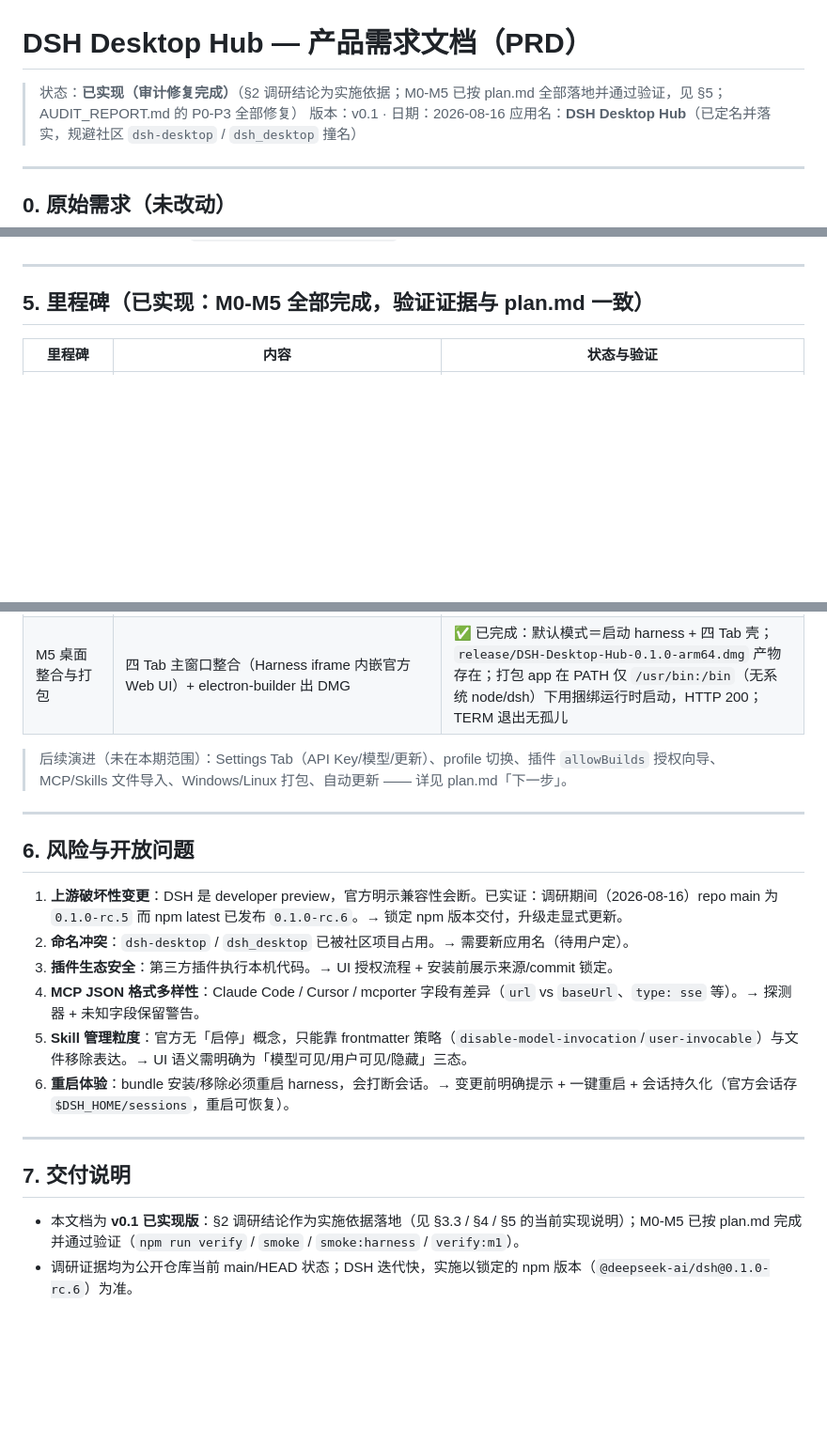
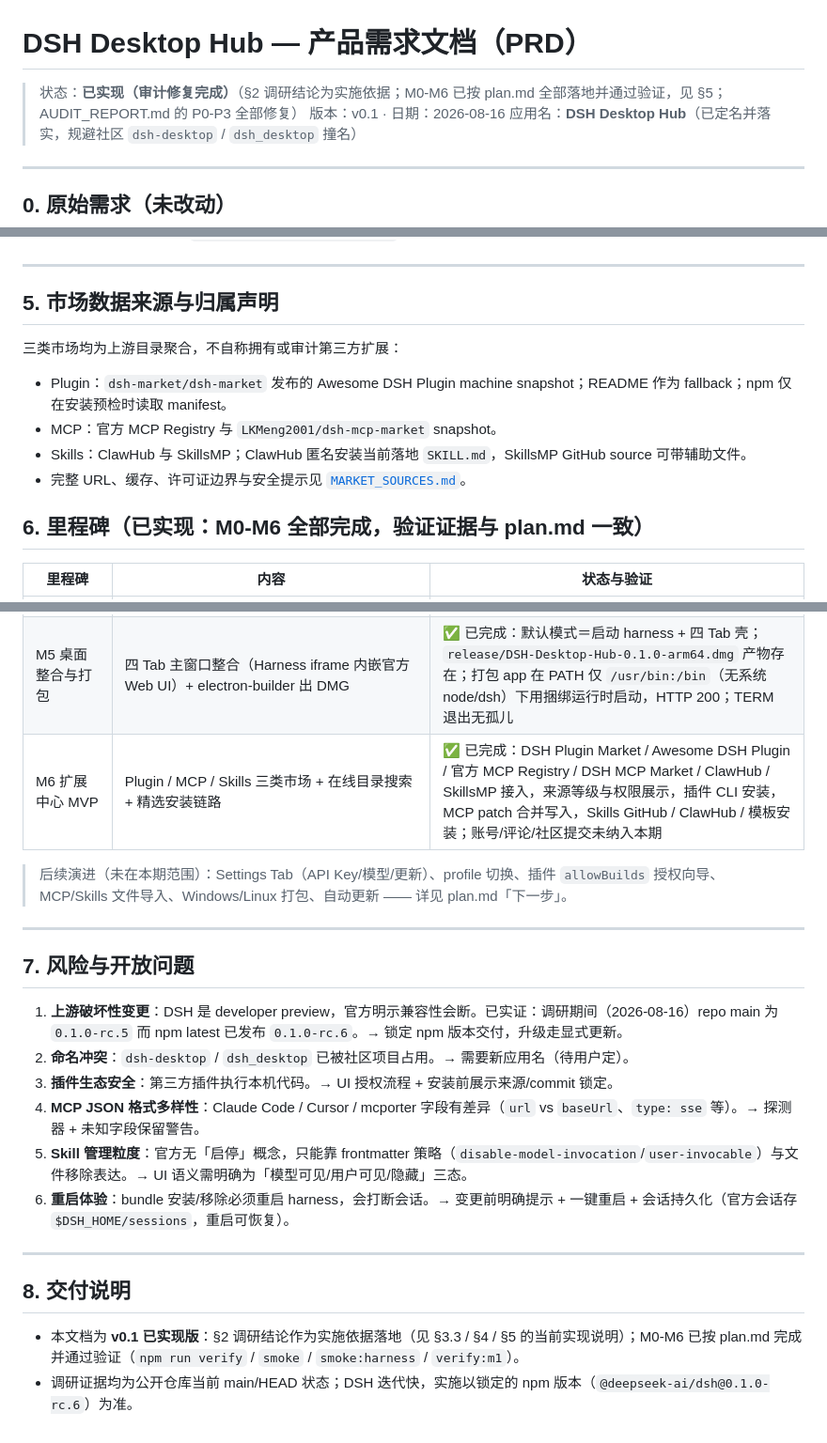
Before and after one commit to FlashingChen/dsh-desktop-hub, a Markdown page: PRD.md, 3 parts joined by grey strips. Shown: that part at 94% size. GitHub-like rendering; blank space fills up the shorter version.

```diff
--- a/PRD.md
+++ b/PRD.md
@@ -1,6 +1,6 @@
 # DSH Desktop Hub — 产品需求文档（PRD）
 
-> 状态：**已实现（审计修复完成）**（§2 调研结论为实施依据；M0-M5 已按 plan.md 全部落地并通过验证，见 §5；AUDIT_REPORT.md 的 P0-P3 全部修复）
+> 状态：**已实现（审计修复完成）**（§2 调研结论为实施依据；M0-M6 已按 plan.md 全部落地并通过验证，见 §5；AUDIT_REPORT.md 的 P0-P3 全部修复）
 > 版本：v0.1 · 日期：2026-08-16
 > 应用名：**DSH Desktop Hub**（已定名并落实，规避社区 `dsh-desktop` / `dsh_desktop` 撞名）
 
@@ -321,7 +322,16 @@ UI 风格：浅色主题（`color-scheme: light`，品牌蓝 `#4d6bfe`），四
 
 ---
 
-## 5. 里程碑（已实现：M0-M5 全部完成，验证证据与 plan.md 一致）
+## 5. 市场数据来源与归属声明
+
+三类市场均为上游目录聚合，不自称拥有或审计第三方扩展：
+
+- Plugin：`dsh-market/dsh-market` 发布的 Awesome DSH Plugin machine snapshot；README 作为 fallback；npm 仅在安装预检时读取 manifest。
+- MCP：官方 MCP Registry 与 `LKMeng2001/dsh-mcp-market` snapshot。
+- Skills：ClawHub 与 SkillsMP；ClawHub 匿名安装当前落地 `SKILL.md`，SkillsMP GitHub source 可带辅助文件。
+- 完整 URL、缓存、许可证边界与安全提示见 [`MARKET_SOURCES.md`](MARKET_SOURCES.md)。
+
+## 6. 里程碑（已实现：M0-M6 全部完成，验证证据与 plan.md 一致）
 
 | 里程碑 | 内容 | 状态与验证 |
 |---|---|---|
@@ -331,12 +341,13 @@ UI 风格：浅色主题（`color-scheme: light`，品牌蓝 `#4d6bfe`），四
 | M3 MCP Tab | JSON→YAML 转换器 + profile `cordis.patch.yml` 事务读写（备份/回滚）+ 服务器列表 | ✅ 已完成：单测 18 例（混合输入/sse 警告/格式拒绝/YAML 同构/提取/替换/编辑/删除保留注释/空 patch 新建/备份事务/`!!js` 行级保真）；UI 支持读取、编辑、删除已有 MCP 行 |
 | M4 Skills Tab | rank 400-600 目录扫描（用户级 + 随包）；SKILL.md/扁平 md 解析 + frontmatter；新建（kebab-case 校验）；模型/用户可见性切换 | ✅ 已完成：单测 13 例（rank 合并/shadowed/custom+bundled 根/往返一致/创建校验/可见性切换/扁平名回退/zip 导入与穿越拒绝）；冒烟真实数据 huashu-design + media-use |
 | M5 桌面整合与打包 | 四 Tab 主窗口整合（Harness iframe 内嵌官方 Web UI）+ electron-builder 出 DMG | ✅ 已完成：默认模式＝启动 harness + 四 Tab 壳；`release/DSH-Desktop-Hub-0.1.0-arm64.dmg` 产物存在；打包 app 在 PATH 仅 `/usr/bin:/bin`（无系统 node/dsh）下用捆绑运行时启动，HTTP 200；TERM 退出无孤儿 |
+| M6 扩展中心 MVP | Plugin / MCP / Skills 三类市场 + 在线目录搜索 + 精选安装链路 | ✅ 已完成：DSH Plugin Market / Awesome DSH Plugin / 官方 MCP Registry / DSH MCP Market / ClawHub / SkillsMP 接入，来源等级与权限展示，插件 CLI 安装，MCP patch 合并写入，Skills GitHub / ClawHub / 模板安装；账号/评论/社区提交未纳入本期 |
 
 > 后续演进（未在本期范围）：Settings Tab（API Key/模型/更新）、profile 切换、插件 `allowBuilds` 授权向导、MCP/Skills 文件导入、Windows/Linux 打包、自动更新 —— 详见 plan.md「下一步」。
 
 ---
 
-## 6. 风险与开放问题
+## 7. 风险与开放问题
 
 1. **上游破坏性变更**：DSH 是 developer preview，官方明示兼容性会断。已实证：调研期间（2026-08-16）repo main 为 `0.1.0-rc.5` 而 npm latest 已发布 `0.1.0-rc.6`。→ 锁定 npm 版本交付，升级走显式更新。
 2. **命名冲突**：`dsh-desktop` / `dsh_desktop` 已被社区项目占用。→ 需要新应用名（待用户定）。
@@ -347,7 +358,7 @@ UI 风格：浅色主题（`color-scheme: light`，品牌蓝 `#4d6bfe`），四
 
 ---
 
-## 7. 交付说明
+## 8. 交付说明
 
-- 本文档为 **v0.1 已实现版**：§2 调研结论作为实施依据落地（见 §3.3 / §4 / §5 的当前实现说明）；M0-M5 已按 plan.md 完成并通过验证（`npm run verify` / `smoke` / `smoke:harness` / `verify:m1`）。
+- 本文档为 **v0.1 已实现版**：§2 调研结论作为实施依据落地（见 §3.3 / §4 / §5 的当前实现说明）；M0-M6 已按 plan.md 完成并通过验证（`npm run verify` / `smoke` / `smoke:harness` / `verify:m1`）。
 - 调研证据均为公开仓库当前 main/HEAD 状态；DSH 迭代快，实施以锁定的 npm 版本（`@deepseek-ai/dsh@0.1.0-rc.6`）为准。
```
Also changed, not shown: other parts of PRD.md (+4 -3 lines), MARKET_SOURCES.md (added, +40 -0 lines), README.md (+26 -8 lines), plan.md (+6 -2 lines), artifacts/m0-smoke.png, assets/community/qq-group.png (added), 13 other files.
